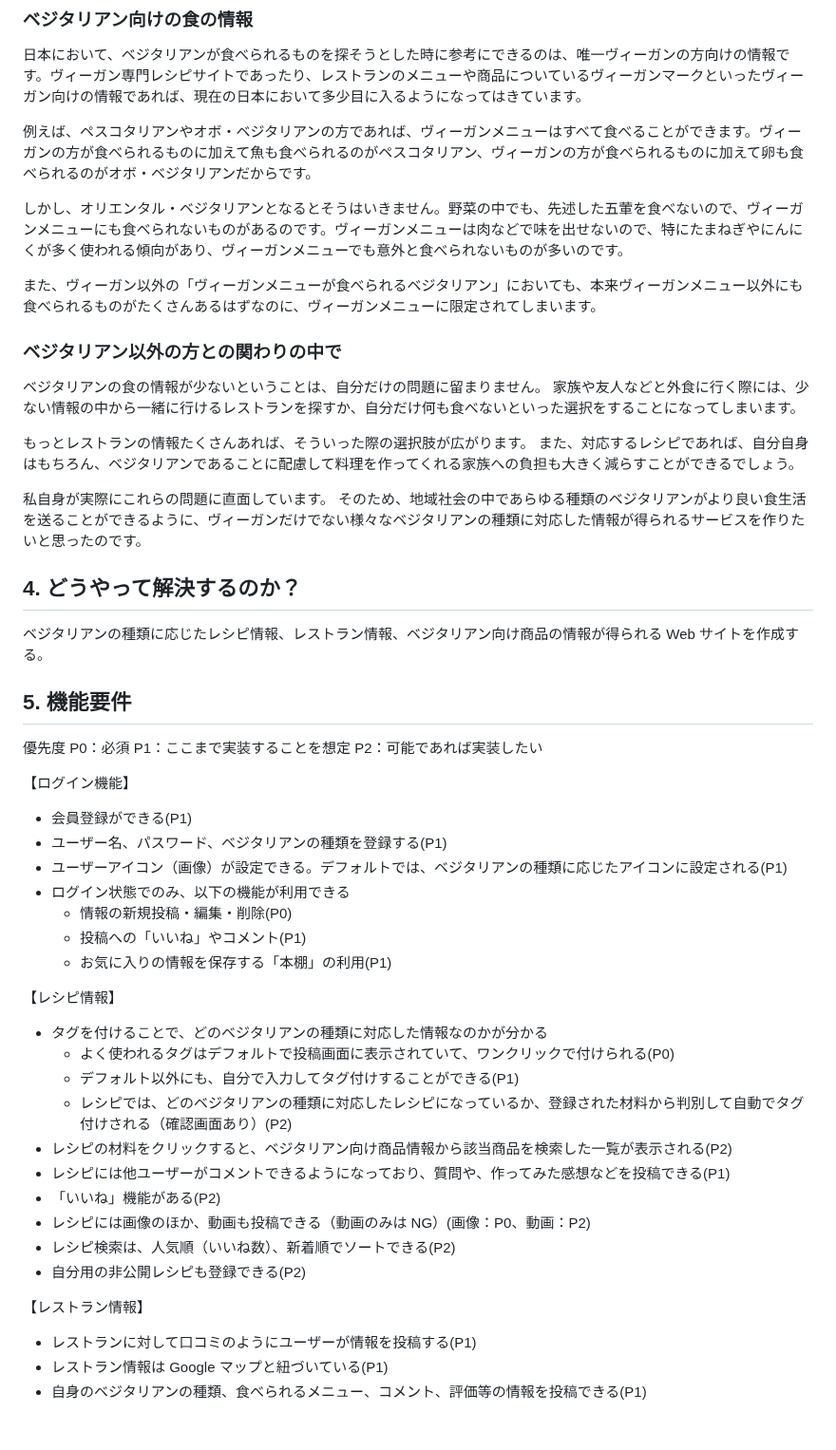
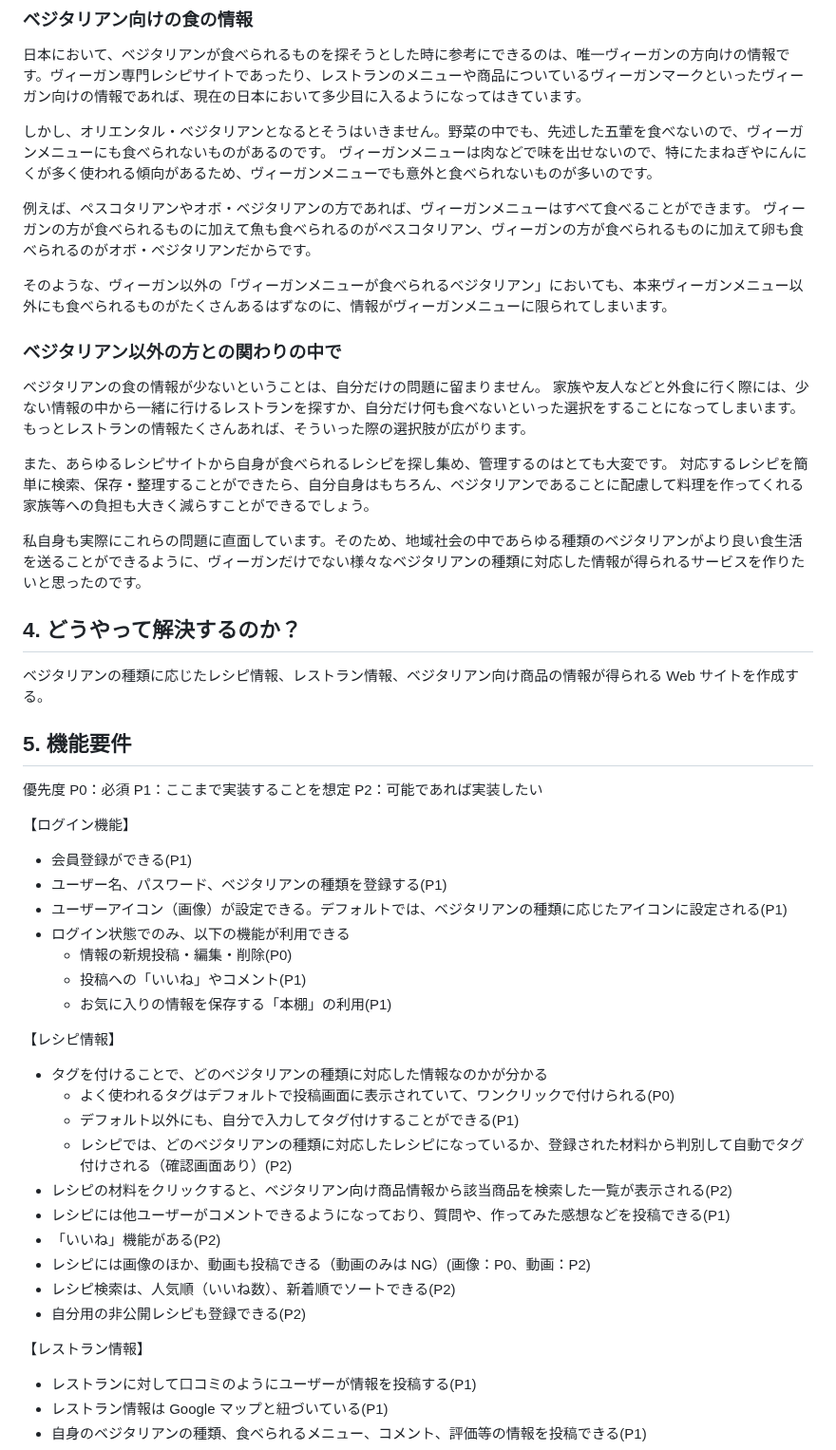
Before and after one commit to SayuriOkuyama/Original, a Markdown page: documents/requirements.md, the part around one of its changes. Shown at 95% size. Drawn GitHub-style; blank space fills up the shorter version.

Commit message:
課題定義修正

```diff
--- a/documents/requirements.md
+++ b/documents/requirements.md
@@ -24,43 +24,48 @@
 
 日本において、ベジタリアンが食べられるものを探そうとした時に参考にできるのは、唯一ヴィーガンの方向けの情報です。ヴィーガン専門レシピサイトであったり、レストランのメニューや商品についているヴィーガンマークといったヴィーガン向けの情報であれば、現在の日本において多少目に入るようになってはきています。
 
-例えば、ペスコタリアンやオボ・ベジタリアンの方であれば、ヴィーガンメニューはすべて食べることができます。ヴィーガンの方が食べられるものに加えて魚も食べられるのがペスコタリアン、ヴィーガンの方が食べられるものに加えて卵も食べられるのがオボ・ベジタリアンだからです。
+しかし、オリエンタル・ベジタリアンとなるとそうはいきません。野菜の中でも、先述した五葷を食べないので、ヴィーガンメニューにも食べられないものがあるのです。
+ヴィーガンメニューは肉などで味を出せないので、特にたまねぎやにんにくが多く使われる傾向があるため、ヴィーガンメニューでも意外と食べられないものが多いのです。
 
-しかし、オリエンタル・ベジタリアンとなるとそうはいきません。野菜の中でも、先述した五葷を食べないので、ヴィーガンメニューにも食べられないものがあるのです。ヴィーガンメニューは肉などで味を出せないので、特にたまねぎやにんにくが多く使われる傾向があり、ヴィーガンメニューでも意外と食べられないものが多いのです。
+例えば、ペスコタリアンやオボ・ベジタリアンの方であれば、ヴィーガンメニューはすべて食べることができます。
+ヴィーガンの方が食べられるものに加えて魚も食べられるのがペスコタリアン、ヴィーガンの方が食べられるものに加えて卵も食べられるのがオボ・ベジタリアンだからです。
 
-また、ヴィーガン以外の「ヴィーガンメニューが食べられるベジタリアン」においても、本来ヴィーガンメニュー以外にも食べられるものがたくさんあるはずなのに、ヴィーガンメニューに限定されてしまいます。
+そのような、ヴィーガン以外の「ヴィーガンメニューが食べられるベジタリアン」においても、本来ヴィーガンメニュー以外にも食べられるものがたくさんあるはずなのに、情報がヴィーガンメニューに限られてしまいます。
 
 ### ベジタリアン以外の方との関わりの中で
 
 ベジタリアンの食の情報が少ないということは、自分だけの問題に留まりません。
 家族や友人などと外食に行く際には、少ない情報の中から一緒に行けるレストランを探すか、自分だけ何も食べないといった選択をすることになってしまいます。
+もっとレストランの情報たくさんあれば、そういった際の選択肢が広がります。
 
-もっとレストランの情報たくさんあれば、そういった際の選択肢が広がります。
-また、対応するレシピであれば、自分自身はもちろん、ベジタリアンであることに配慮して料理を作ってくれる家族への負担も大きく減らすことができるでしょう。
+また、あらゆるレシピサイトから自身が食べられるレシピを探し集め、管理するのはとても大変です。
+対応するレシピを簡単に検索、保存・整理することができたら、自分自身はもちろん、ベジタリアンであることに配慮して料理を作ってくれる家族等への負担も大きく減らすことができるでしょう。
 
-私自身が実際にこれらの問題に直面しています。
-そのため、地域社会の中であらゆる種類のベジタリアンがより良い食生活を送ることができるように、ヴィーガンだけでない様々なベジタリアンの種類に対応した情報が得られるサービスを作りたいと思ったのです。
+私自身も実際にこれらの問題に直面しています。そのため、地域社会の中であらゆる種類のベジタリアンがより良い食生活を送ることができるように、ヴィーガンだけでない様々なベジタリアンの種類に対応した情報が得られるサービスを作りたいと思ったのです。
 
 ## 4. どうやって解決するのか？
 
 ベジタリアンの種類に応じたレシピ情報、レストラン情報、ベジタリアン向け商品の情報が得られる Web サイトを作成する。
 
 ## 5. 機能要件
+
 優先度
 P0：必須
 P1：ここまで実装することを想定
 P2：可能であれば実装したい
 
 【ログイン機能】
+
 - 会員登録ができる(P1)
 - ユーザー名、パスワード、ベジタリアンの種類を登録する(P1)
 - ユーザーアイコン（画像）が設定できる。デフォルトでは、ベジタリアンの種類に応じたアイコンに設定される(P1)
 - ログイン状態でのみ、以下の機能が利用できる
-    - 情報の新規投稿・編集・削除(P0)
-    - 投稿への「いいね」やコメント(P1)
-    - お気に入りの情報を保存する「本棚」の利用(P1)
+  - 情報の新規投稿・編集・削除(P0)
+  - 投稿への「いいね」やコメント(P1)
+  - お気に入りの情報を保存する「本棚」の利用(P1)
 
 【レシピ情報】
+
 - タグを付けることで、どのベジタリアンの種類に対応した情報なのかが分かる
   - よく使われるタグはデフォルトで投稿画面に表示されていて、ワンクリックで付けられる(P0)
   - デフォルト以外にも、自分で入力してタグ付けすることができる(P1)
@@ -73,6 +78,7 @@ P2：可能であれば実装したい
 - 自分用の非公開レシピも登録できる(P2)
 
 【レストラン情報】
+
 - レストランに対して口コミのようにユーザーが情報を投稿する(P1)
 - レストラン情報は Google マップと紐づいている(P1)
 - 自身のベジタリアンの種類、食べられるメニュー、コメント、評価等の情報を投稿できる(P1)
```
Also changed, not shown: other parts of documents/requirements.md (+1 -0 lines).
